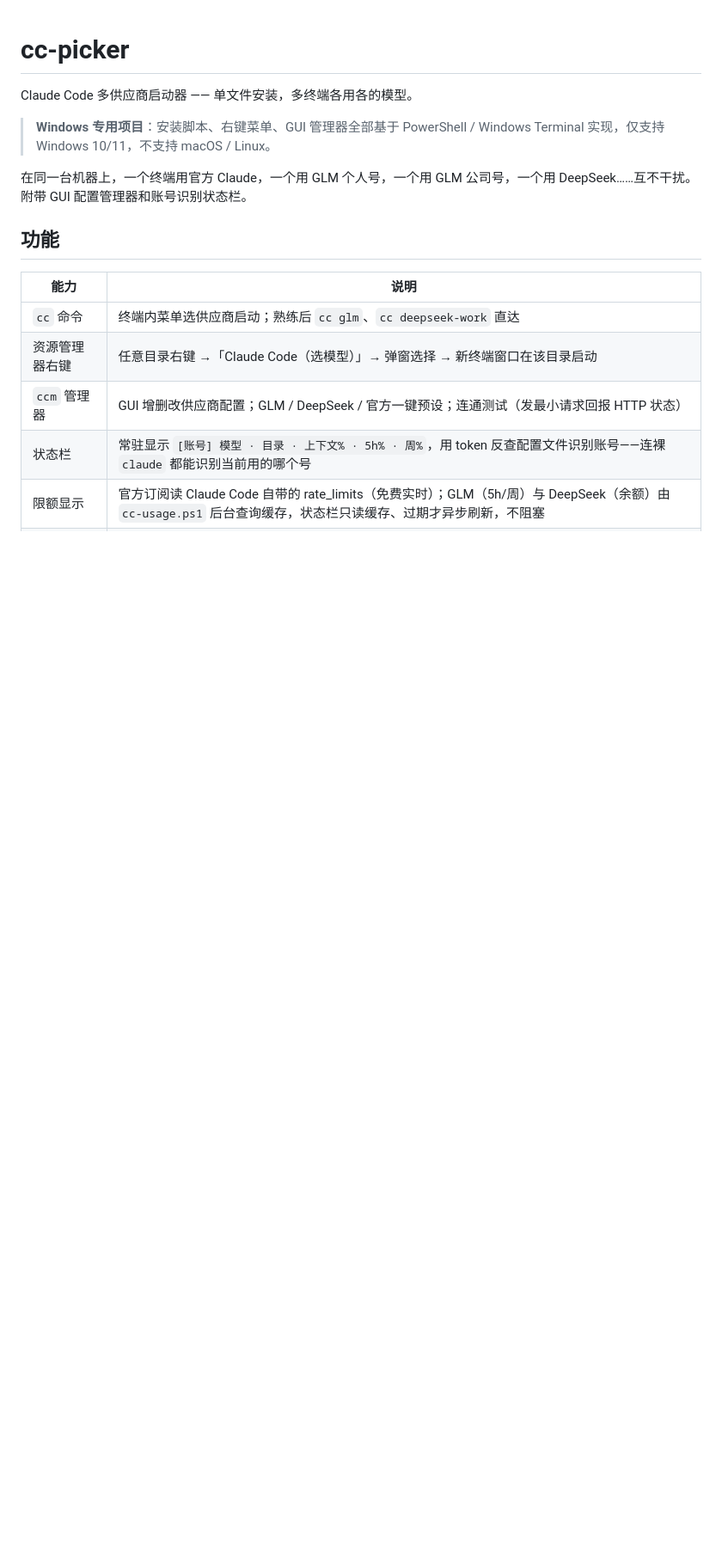
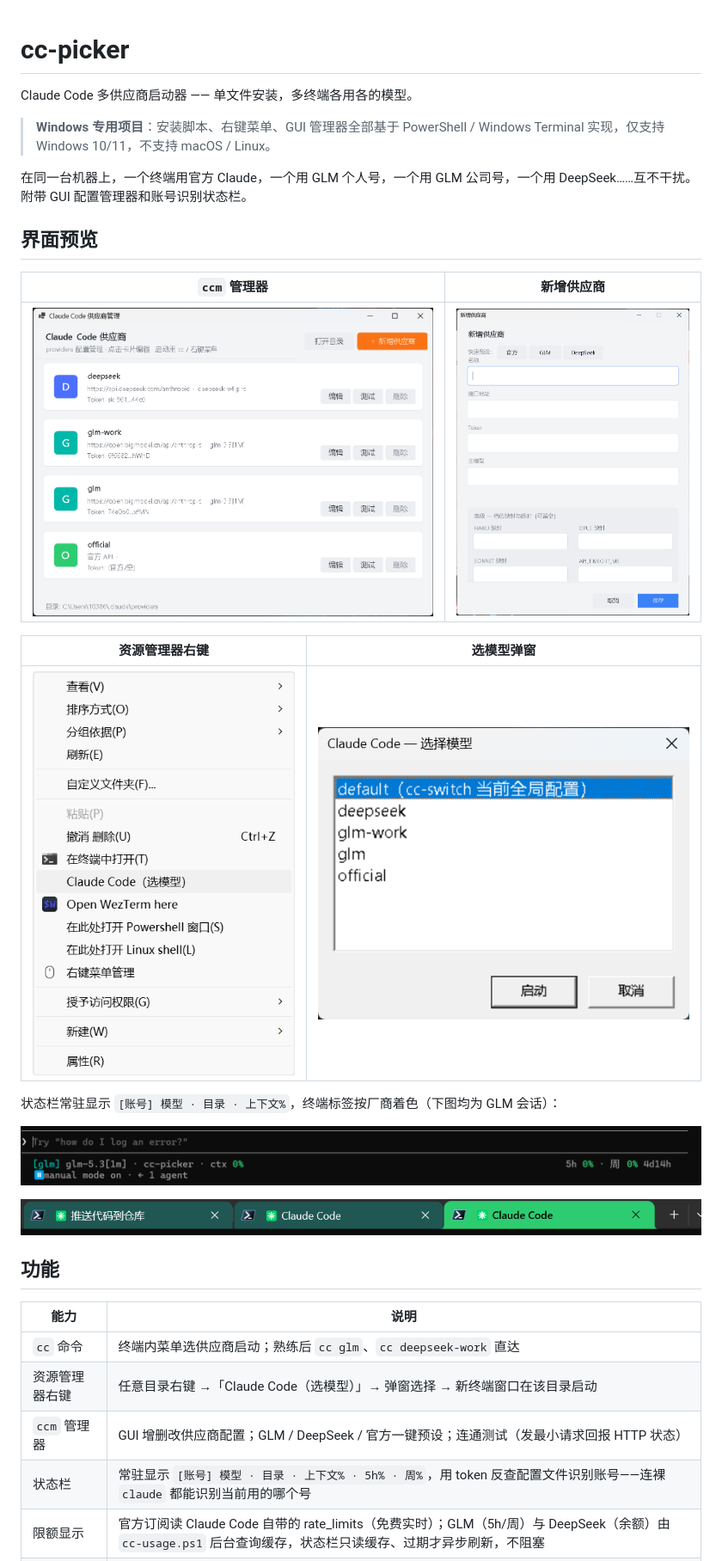
Before and after one commit to 1e0zj/cc-picker, a Markdown page: README.md, the part around the change. Shown at 86% size. Drawn GitHub-style; pictures changed too: docs/context-menu.png (added), docs/manager.png (added), docs/picker.png (added); blank space fills up the shorter version.

Commit message:
README 新增界面预览：6 张功能截图
管理器 / 新增供应商 / 右键菜单 / 选模型弹窗 / 状态栏 / 标签颜色

Co-Authored-By: Claude Fable 5 <noreply@anthropic.com>

```diff
--- a/README.md
+++ b/README.md
@@ -5,6 +5,22 @@ Claude Code 多供应商启动器 —— 单文件安装，多终端各用各的
 > **Windows 专用项目**：安装脚本、右键菜单、GUI 管理器全部基于 PowerShell / Windows Terminal 实现，仅支持 Windows 10/11，不支持 macOS / Linux。
 
 在同一台机器上，一个终端用官方 Claude，一个用 GLM 个人号，一个用 GLM 公司号，一个用 DeepSeek……互不干扰。附带 GUI 配置管理器和账号识别状态栏。
+
+## 界面预览
+
+| `ccm` 管理器 | 新增供应商 |
+|:---:|:---:|
+| ![ccm 管理器：卡片式供应商列表，编辑 / 测试 / 删除](docs/manager.png) | ![新增供应商：官方 / GLM / DeepSeek 一键预设](docs/provider-edit.png) |
+
+| 资源管理器右键 | 选模型弹窗 |
+|:---:|:---:|
+| ![资源管理器右键菜单](docs/context-menu.png) | ![右键菜单弹出的选模型窗口](docs/picker.png) |
+
+状态栏常驻显示 `[账号] 模型 · 目录 · 上下文%`，终端标签按厂商着色（下图均为 GLM 会话）：
+
+![状态栏：[glm] glm-5.3[1m] · cc-picker · ctx 0%](docs/statusline.png)
+
+![终端标签按厂商着色](docs/tabs.png)
 
 ## 功能
 
```
